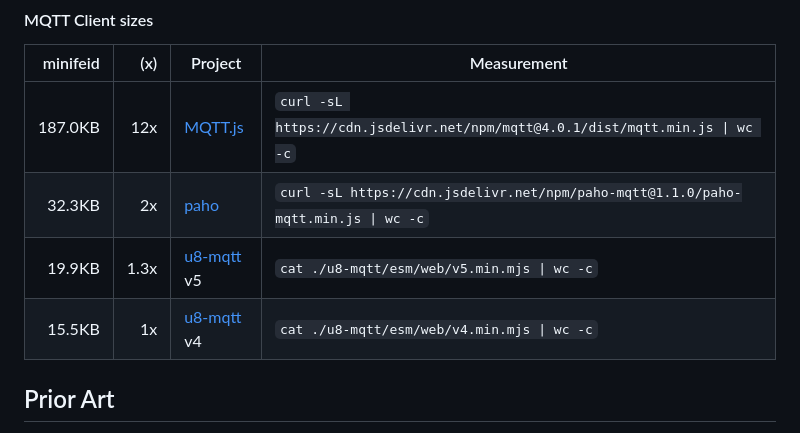
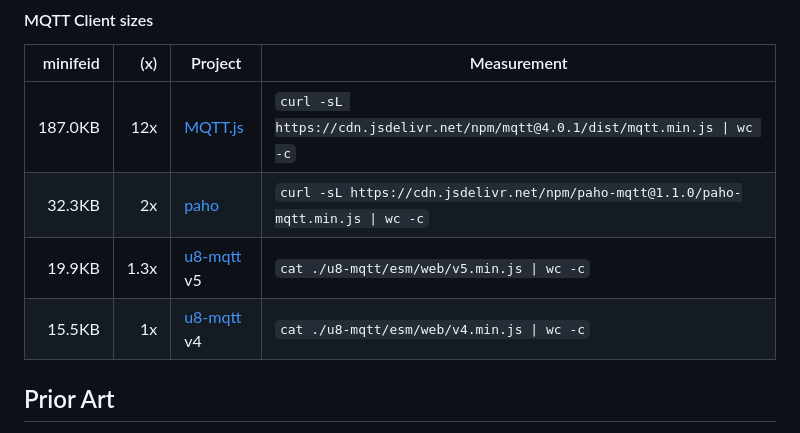
Before and after one commit to shanewholloway/js-u8-mqtt, a Markdown page: README.md, the part around the change. Drawn GitHub-style.

Commit message:
Fixed typo

```diff
--- a/README.md
+++ b/README.md
@@ -83,8 +83,8 @@ Built for small footprint with ES Modules (ESM) using embedded [u8-mqtt-packet][
 |---------:|-----:|----------------|-------------|
 |  187.0KB |  12x | [MQTT.js][]    | `curl -sL https://cdn.jsdelivr.net/npm/mqtt@4.0.1/dist/mqtt.min.js \| wc -c`
 |   32.3KB |   2x | [paho][]       | `curl -sL https://cdn.jsdelivr.net/npm/paho-mqtt@1.1.0/paho-mqtt.min.js \| wc -c`
-|   19.9KB | 1.3x | [u8-mqtt][] v5 | `cat ./u8-mqtt/esm/web/v5.min.mjs \| wc -c`
-|   15.5KB |   1x | [u8-mqtt][] v4 | `cat ./u8-mqtt/esm/web/v4.min.mjs \| wc -c`
+|   19.9KB | 1.3x | [u8-mqtt][] v5 | `cat ./u8-mqtt/esm/web/v5.min.js \| wc -c`
+|   15.5KB |   1x | [u8-mqtt][] v4 | `cat ./u8-mqtt/esm/web/v4.min.js \| wc -c`
 
  [MQTT.js]: https://github.com/mqttjs/MQTT.js/
  [paho]: https://github.com/eclipse/paho.mqtt.javascript/
```
